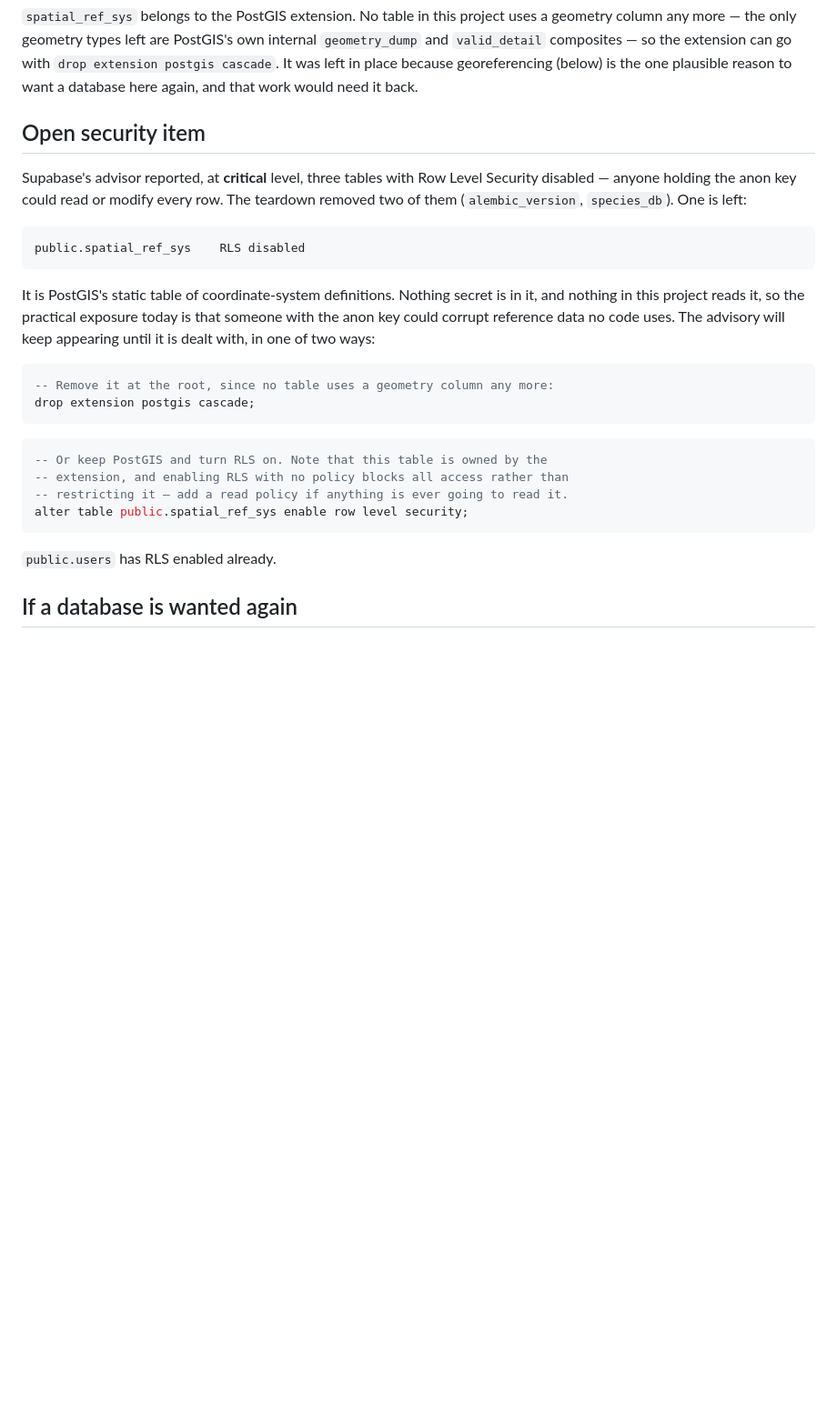
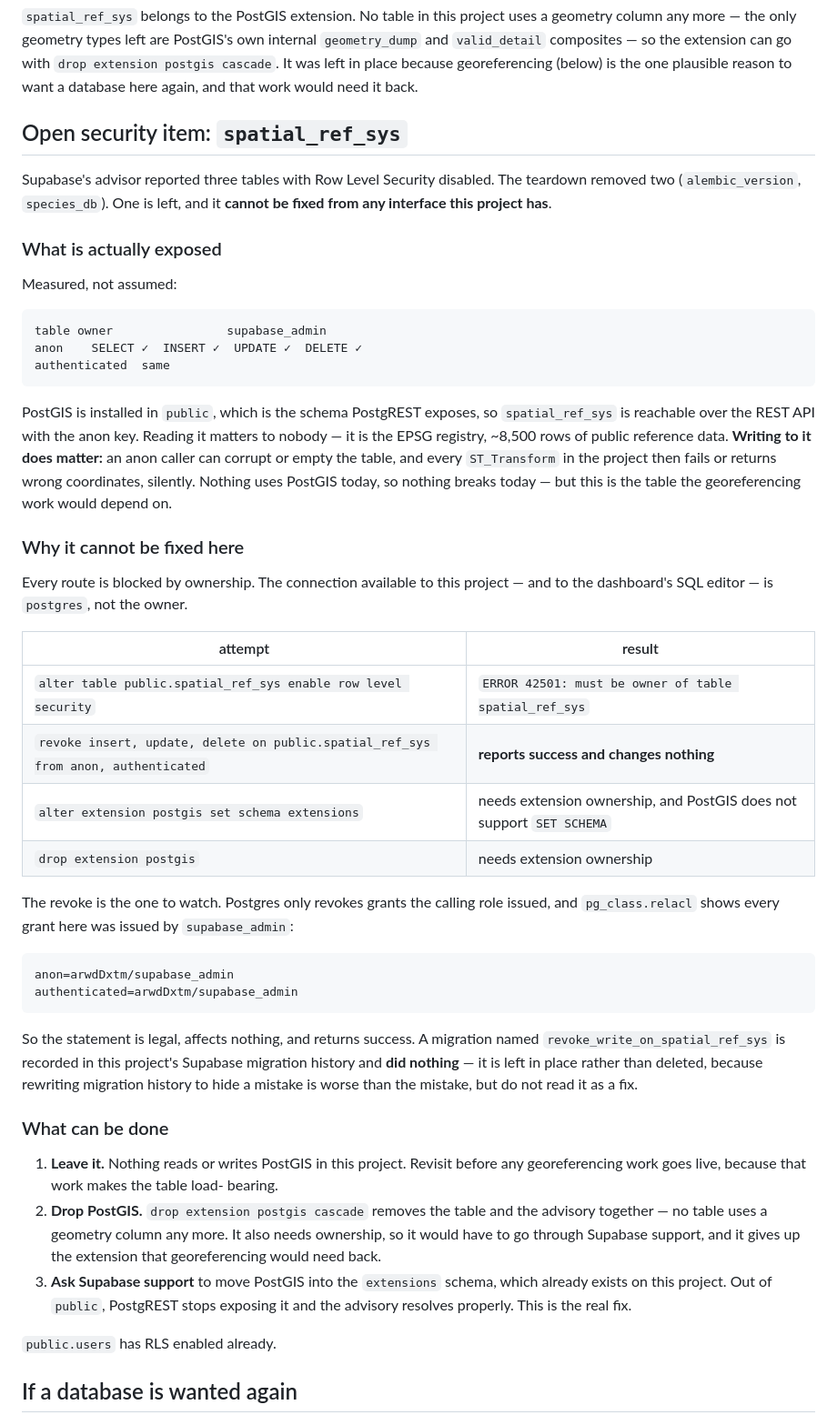
Before and after one commit to Remote55/carbonscan-ai, a Markdown page: docs/DATABASE_TEARDOWN.md, the part around the change. Shown at 91% size. Drawn GitHub-style; blank space fills up the shorter version.

Commit message:
docs: record that spatial_ref_sys cannot be fixed from this project
The last of Supabase's three RLS advisories is real and unfixable from any
interface this project has. Every route is blocked by ownership: the table
belongs to supabase_admin, and both the MCP connection and the dashboard's SQL
editor run as postgres.

    alter table ... enable row level security   ERROR 42501: must be owner
    alter extension postgis set schema ...      needs extension ownership
    drop extension postgis                      needs extension ownership
    revoke insert, update, delete ... from anon reports success, changes nothing

The revoke is the one worth knowing about. Postgres revokes only the grants the
calling role issued, and pg_class.relacl shows all of them were issued by
supabase_admin, so the statement is legal, does nothing, and returns success. A
migration named revoke_write_on_spatial_ref_sys is recorded in this project's
Supabase history and had no effect. It is left in place — rewriting migration
history to hide a mistake is worse than the mistake — and the document now says
plainly not to read it as a fix.

The exposure, measured rather than assumed: anon and authenticated hold SELECT,
INSERT, UPDATE and DELETE, and PostGIS lives in `public`, which is the schema
PostgREST exposes. Read access is meaningless (the EPSG registry, ~8,500 rows
of public reference data). Write access is not: an anon caller can corrupt the
table and make every ST_Transform fail or return wrong coordinates. Nothing in
this project uses PostGIS today, which is why it is a note and not an incident —
but georeferencing would make that table load-bearing.

Three ways forward are written down, with the real fix named: ask Supabase
support to move PostGIS into the `extensions` schema, which already exists here.

Co-Authored-By: Claude Opus 5 <noreply@anthropic.com>

````diff
--- a/docs/DATABASE_TEARDOWN.md
+++ b/docs/DATABASE_TEARDOWN.md
@@ -81,32 +81,69 @@ can go with `drop extension postgis cascade`. It was left in place because
 georeferencing (below) is the one plausible reason to want a database here
 again, and that work would need it back.
 
-## Open security item
+## Open security item: `spatial_ref_sys`
 
-Supabase's advisor reported, at **critical** level, three tables with Row Level
-Security disabled — anyone holding the anon key could read or modify every row.
-The teardown removed two of them (`alembic_version`, `species_db`). One is left:
+Supabase's advisor reported three tables with Row Level Security disabled. The
+teardown removed two (`alembic_version`, `species_db`). One is left, and it
+**cannot be fixed from any interface this project has**.
+
+### What is actually exposed
+
+Measured, not assumed:
 
 ```
-public.spatial_ref_sys    RLS disabled
+table owner                supabase_admin
+anon    SELECT ✓  INSERT ✓  UPDATE ✓  DELETE ✓
+authenticated  same
 ```
 
-It is PostGIS's static table of coordinate-system definitions. Nothing secret
-is in it, and nothing in this project reads it, so the practical exposure today
-is that someone with the anon key could corrupt reference data no code uses.
-The advisory will keep appearing until it is dealt with, in one of two ways:
+PostGIS is installed in `public`, which is the schema PostgREST exposes, so
+`spatial_ref_sys` is reachable over the REST API with the anon key. Reading it
+matters to nobody — it is the EPSG registry, ~8,500 rows of public reference
+data. **Writing to it does matter:** an anon caller can corrupt or empty the
+table, and every `ST_Transform` in the project then fails or returns wrong
+coordinates, silently. Nothing uses PostGIS today, so nothing breaks today —
+but this is the table the georeferencing work would depend on.
 
-```sql
--- Remove it at the root, since no table uses a geometry column any more:
-drop extension postgis cascade;
+### Why it cannot be fixed here
+
+Every route is blocked by ownership. The connection available to this project —
+and to the dashboard's SQL editor — is `postgres`, not the owner.
+
+| attempt | result |
+|---|---|
+| `alter table public.spatial_ref_sys enable row level security` | `ERROR 42501: must be owner of table spatial_ref_sys` |
+| `revoke insert, update, delete on public.spatial_ref_sys from anon, authenticated` | **reports success and changes nothing** |
+| `alter extension postgis set schema extensions` | needs extension ownership, and PostGIS does not support `SET SCHEMA` |
+| `drop extension postgis` | needs extension ownership |
+
+The revoke is the one to watch. Postgres only revokes grants the calling role
+issued, and `pg_class.relacl` shows every grant here was issued by
+`supabase_admin`:
+
+```
+anon=arwdDxtm/supabase_admin
+authenticated=arwdDxtm/supabase_admin
 ```
 
-```sql
--- Or keep PostGIS and turn RLS on. Note that this table is owned by the
--- extension, and enabling RLS with no policy blocks all access rather than
--- restricting it — add a read policy if anything is ever going to read it.
-alter table public.spatial_ref_sys enable row level security;
-```
+So the statement is legal, affects nothing, and returns success. A migration
+named `revoke_write_on_spatial_ref_sys` is recorded in this project's Supabase
+migration history and **did nothing** — it is left in place rather than deleted,
+because rewriting migration history to hide a mistake is worse than the mistake,
+but do not read it as a fix.
+
+### What can be done
+
+1. **Leave it.** Nothing reads or writes PostGIS in this project. Revisit before
+   any georeferencing work goes live, because that work makes the table load-
+   bearing.
+2. **Drop PostGIS.** `drop extension postgis cascade` removes the table and the
+   advisory together — no table uses a geometry column any more. It also needs
+   ownership, so it would have to go through Supabase support, and it gives up
+   the extension that georeferencing would need back.
+3. **Ask Supabase support** to move PostGIS into the `extensions` schema, which
+   already exists on this project. Out of `public`, PostgREST stops exposing it
+   and the advisory resolves properly. This is the real fix.
 
 `public.users` has RLS enabled already.
 
````
